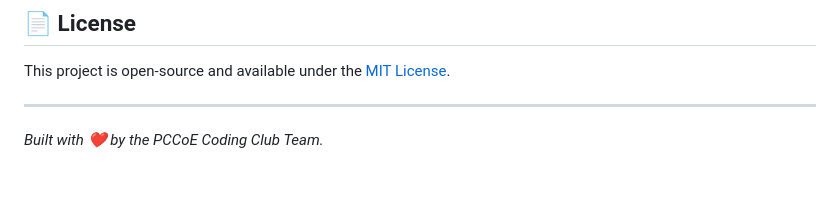
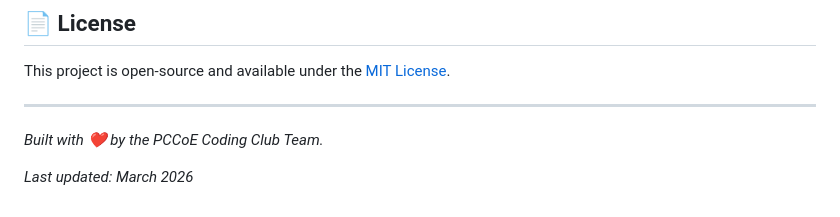
Before and after one commit to abhishekeb211/PCCOE-CODING-CLUB.github.io, a Markdown page: README.md, the part around the change. Rendered like a GitHub page; blank space fills up the shorter version.

```diff
--- a/README.md
+++ b/README.md
@@ -117,3 +117,5 @@ This project is open-source and available under the [MIT License](LICENSE).
 
 ---
 *Built with ❤️ by the PCCoE Coding Club Team.*
+
+*Last updated: March 2026*
```
